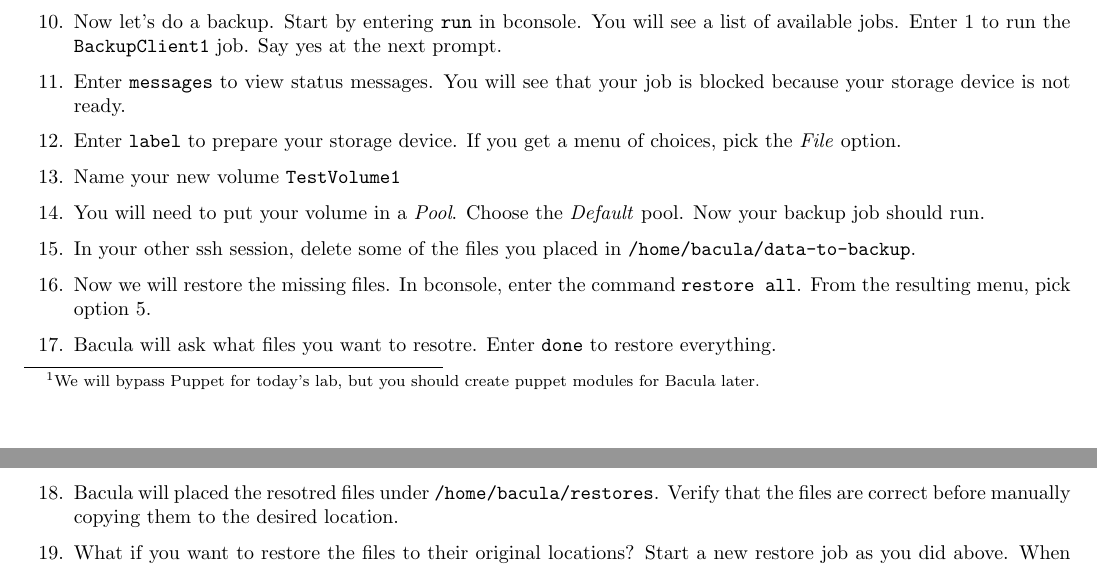
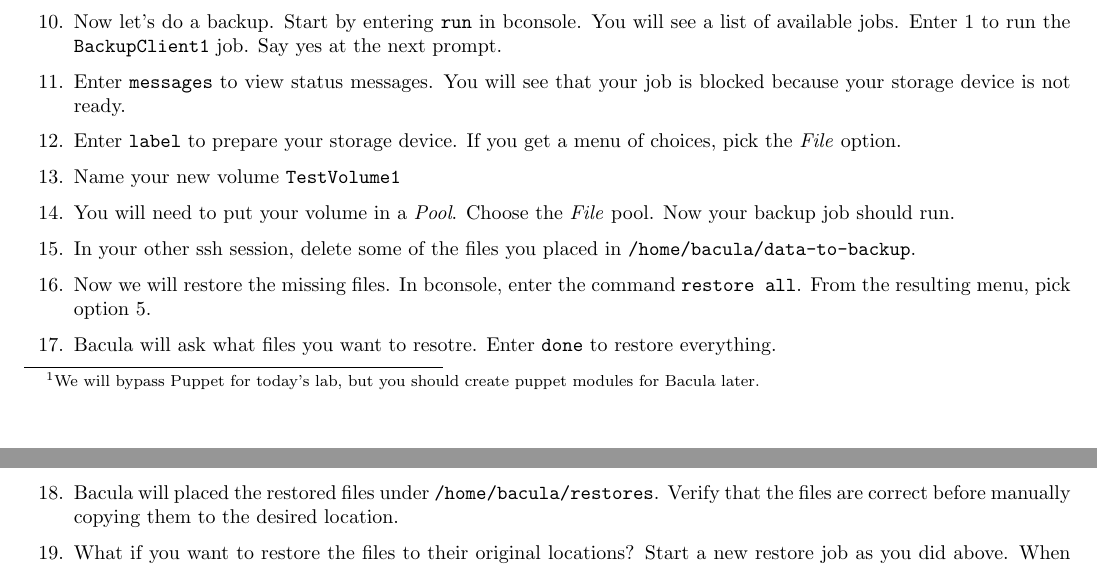
Before and after one commit to tclark/op-papers, a LaTeX document (sysadmin/week10/tex/lab10.1-install-and-try-bacula.tex): two parts of pages 1 and 2 of 2, joined at a grey line, cut so that both start at the same text. Compiled offline with pdfLaTeX.

Commit message:
fixed a couple of errors in lab 10.1

```diff
--- a/sysadmin/week10/tex/lab10.1-install-and-try-bacula.tex
+++ b/sysadmin/week10/tex/lab10.1-install-and-try-bacula.tex
@@ -61,7 +61,7 @@ Carry out the following procudure on your \texttt{backup} server.
 
   \item Name your new volume \texttt{TestVolume1}
 
-  \item You will need to put your volume in a \emph{Pool}.  Choose the \emph{Default} pool.  Now your backup job should run.
+  \item You will need to put your volume in a \emph{Pool}.  Choose the \emph{File} pool.  Now your backup job should run.
 
   \item In your other ssh session, delete some of the files you placed in \texttt{/home/bacula/data-to-backup}.
 
@@ -70,7 +70,7 @@ Carry out the following procudure on your \texttt{backup} server.
 
   \item Bacula will ask what files you want to resotre.  Enter \texttt{done} to restore everything.
 
-  \item Bacula will placed the resotred files under \texttt{/home/bacula/restores}.  Verify that the files are correct
+  \item Bacula will placed the restored files under \texttt{/home/bacula/restores}.  Verify that the files are correct
         before manually copying them to the desired location.
 
   \item What if you want to restore the files to their original locations?  Start a new restore job as you did above.
```
Also changed, not shown: sysadmin/week10/lab10.1-install-and-try-bacula.pdf.
